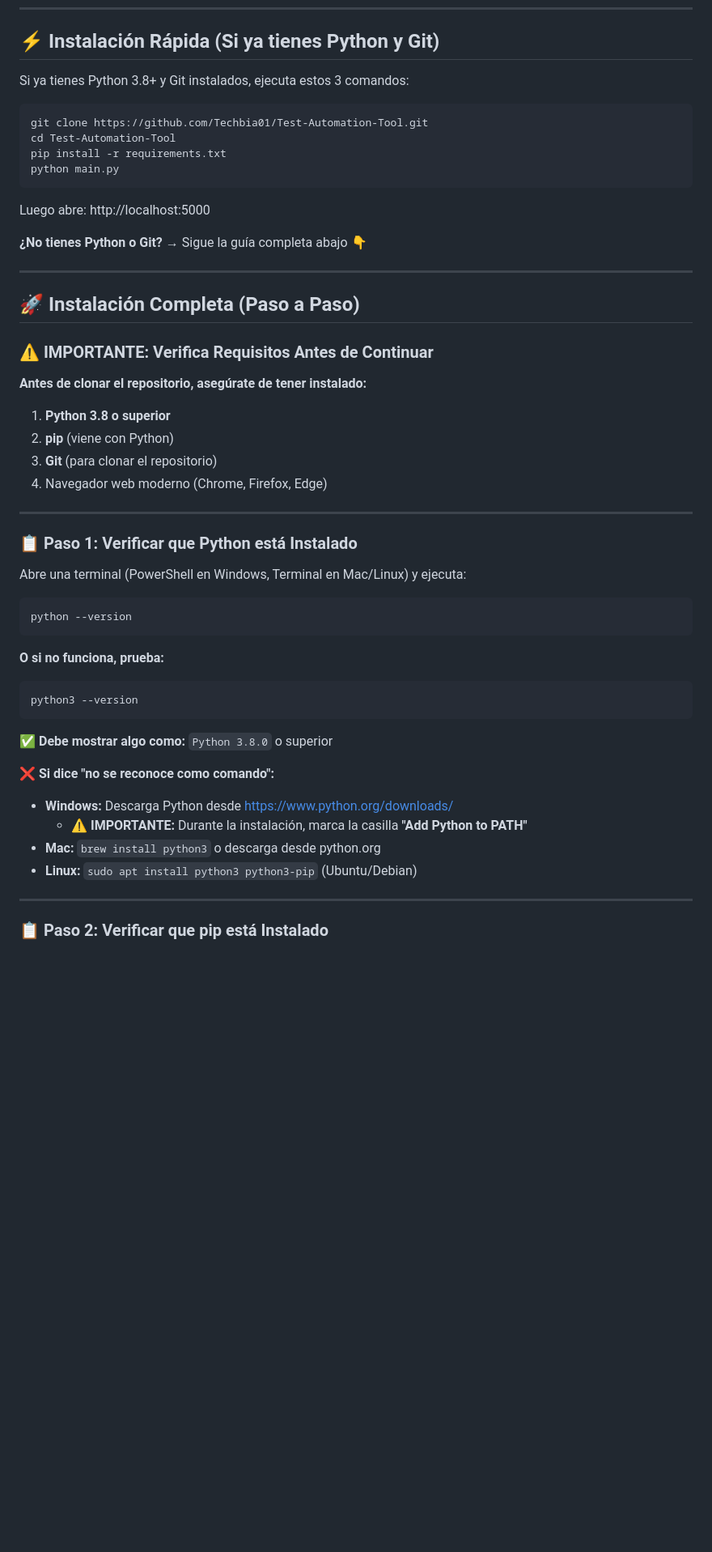
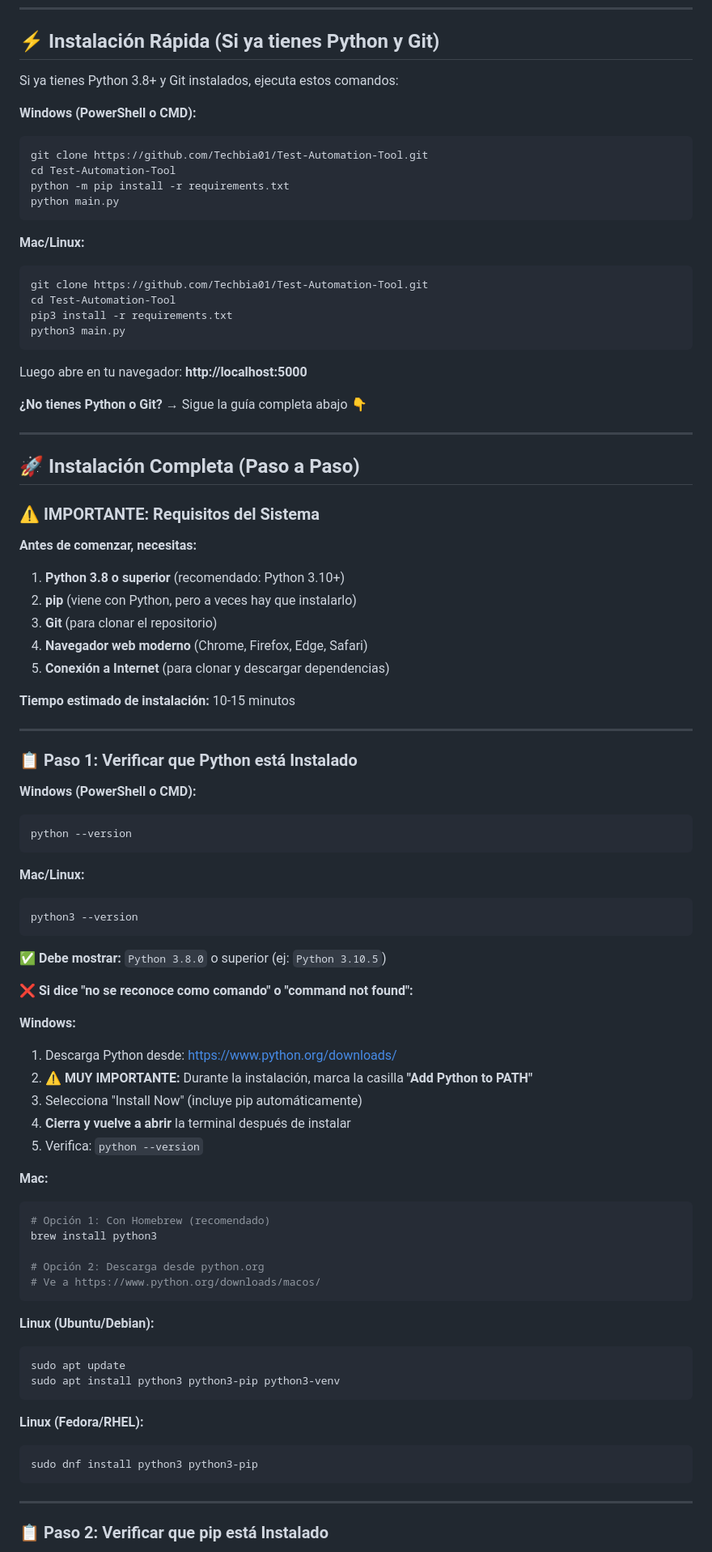
Before and after one commit to Techbia01/Test-Automation-Tool, a Markdown page: README.md, the part around one of its changes. Shown at 81% size. Rendered like a GitHub page; blank space fills up the shorter version.

Commit message:
Update: Mejorar README con instrucciones de instalacion claras y actualizadas para Windows/Mac/Linux

````diff
--- a/README.md
+++ b/README.md
@@ -20,16 +20,25 @@ Sistema web completo para generar y gestionar casos de prueba funcionales con in
 
 ## ⚡ Instalación Rápida (Si ya tienes Python y Git)
 
-Si ya tienes Python 3.8+ y Git instalados, ejecuta estos 3 comandos:
+Si ya tienes Python 3.8+ y Git instalados, ejecuta estos comandos:
 
+**Windows (PowerShell o CMD):**
 ```bash
 git clone https://github.com/Techbia01/Test-Automation-Tool.git
 cd Test-Automation-Tool
-pip install -r requirements.txt
+python -m pip install -r requirements.txt
 python main.py
 ```
 
-Luego abre: http://localhost:5000
+**Mac/Linux:**
+```bash
+git clone https://github.com/Techbia01/Test-Automation-Tool.git
+cd Test-Automation-Tool
+pip3 install -r requirements.txt
+python3 main.py
+```
+
+Luego abre en tu navegador: **http://localhost:5000**
 
 **¿No tienes Python o Git?** → Sigue la guía completa abajo 👇
 
@@ -37,37 +46,62 @@ Luego abre: http://localhost:5000
 
 ## 🚀 Instalación Completa (Paso a Paso)
 
-### ⚠️ IMPORTANTE: Verifica Requisitos Antes de Continuar
+### ⚠️ IMPORTANTE: Requisitos del Sistema
 
-**Antes de clonar el repositorio, asegúrate de tener instalado:**
+**Antes de comenzar, necesitas:**
 
-1. **Python 3.8 o superior**
-2. **pip** (viene con Python)
+1. **Python 3.8 o superior** (recomendado: Python 3.10+)
+2. **pip** (viene con Python, pero a veces hay que instalarlo)
 3. **Git** (para clonar el repositorio)
-4. Navegador web moderno (Chrome, Firefox, Edge)
+4. **Navegador web moderno** (Chrome, Firefox, Edge, Safari)
+5. **Conexión a Internet** (para clonar y descargar dependencias)
+
+**Tiempo estimado de instalación:** 10-15 minutos
 
 ---
 
 ### 📋 Paso 1: Verificar que Python está Instalado
 
-Abre una terminal (PowerShell en Windows, Terminal en Mac/Linux) y ejecuta:
-
+**Windows (PowerShell o CMD):**
 ```bash
 python --version
 ```
 
-**O si no funciona, prueba:**
+**Mac/Linux:**
 ```bash
 python3 --version
 ```
 
-**✅ Debe mostrar algo como:** `Python 3.8.0` o superior
+**✅ Debe mostrar:** `Python 3.8.0` o superior (ej: `Python 3.10.5`)
 
-**❌ Si dice "no se reconoce como comando":**
-- **Windows:** Descarga Python desde https://www.python.org/downloads/
-  - ⚠️ **IMPORTANTE:** Durante la instalación, marca la casilla **"Add Python to PATH"**
-- **Mac:** `brew install python3` o descarga desde python.org
-- **Linux:** `sudo apt install python3 python3-pip` (Ubuntu/Debian)
+**❌ Si dice "no se reconoce como comando" o "command not found":**
+
+**Windows:**
+1. Descarga Python desde: https://www.python.org/downloads/
+2. ⚠️ **MUY IMPORTANTE:** Durante la instalación, marca la casilla **"Add Python to PATH"**
+3. Selecciona "Install Now" (incluye pip automáticamente)
+4. **Cierra y vuelve a abrir** la terminal después de instalar
+5. Verifica: `python --version`
+
+**Mac:**
+```bash
+# Opción 1: Con Homebrew (recomendado)
+brew install python3
+
+# Opción 2: Descarga desde python.org
+# Ve a https://www.python.org/downloads/macos/
+```
+
+**Linux (Ubuntu/Debian):**
+```bash
+sudo apt update
+sudo apt install python3 python3-pip python3-venv
+```
+
+**Linux (Fedora/RHEL):**
+```bash
+sudo dnf install python3 python3-pip
+```
 
 ---
 
````
Also changed, not shown: other parts of README.md (+221 -41 lines).
